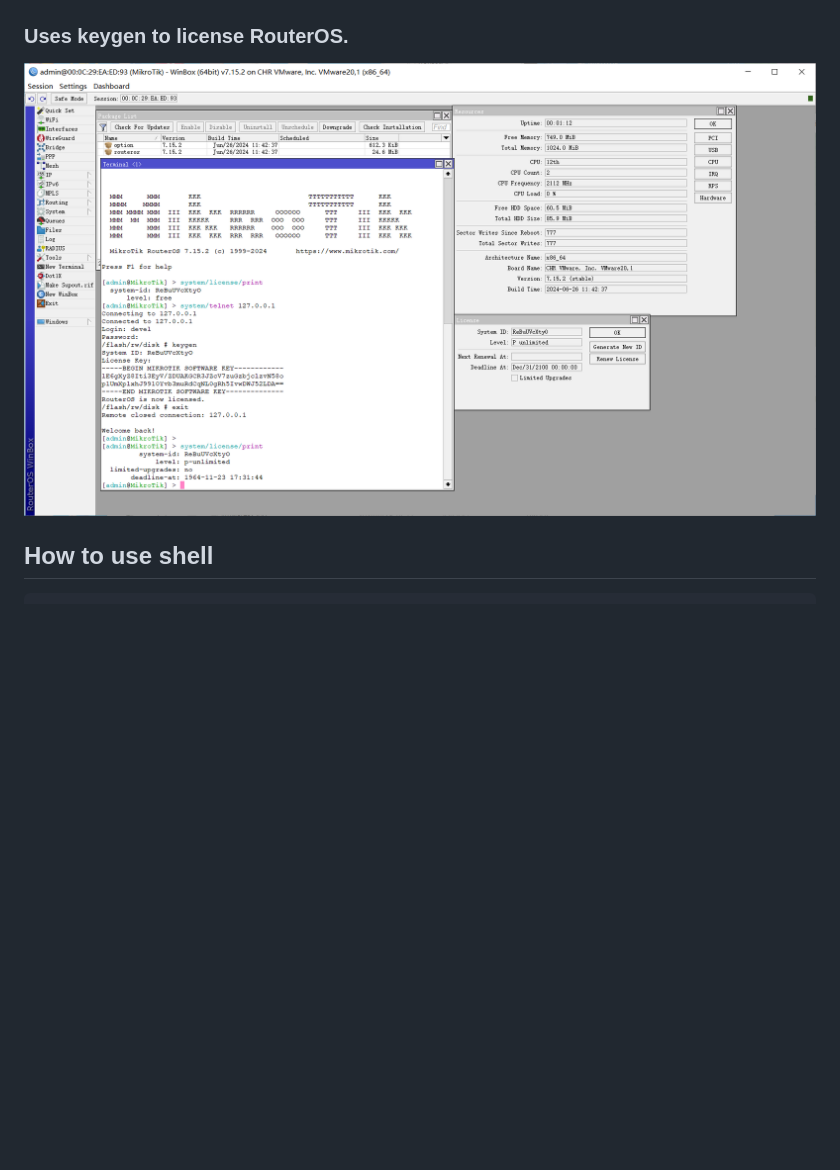
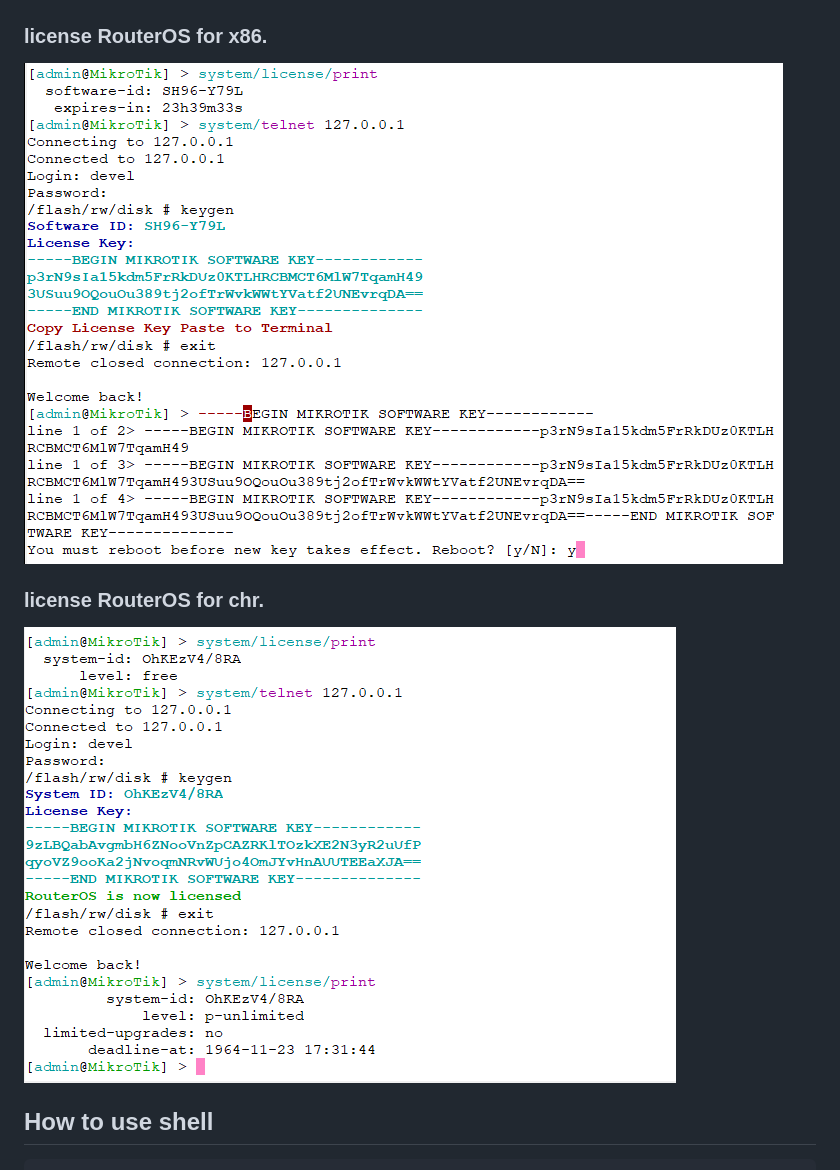
Before and after one commit to elseif/MikroTikPatch, a Markdown page: README.md, the part around the change. GitHub-like rendering; pictures changed too: chr.png (added), keygen.png (deleted), x86.png (added); blank space fills up the shorter version.

Commit message:
modified:   README.md 	new file:   chr.png 	deleted:    keygen.png 	new file:   x86.png 	modified:   README_CN.md

```diff
--- a/README.md
+++ b/README.md
@@ -8,8 +8,10 @@
 ![](install.png)
 ![](routeros.png)
 
-### Uses keygen to license RouterOS.
-![](keygen.png)
+### license RouterOS for x86.
+![](x86.png)
+### license RouterOS for chr.
+![](chr.png)
 
 ## How to use shell
     install option-{version}.npk package
```
